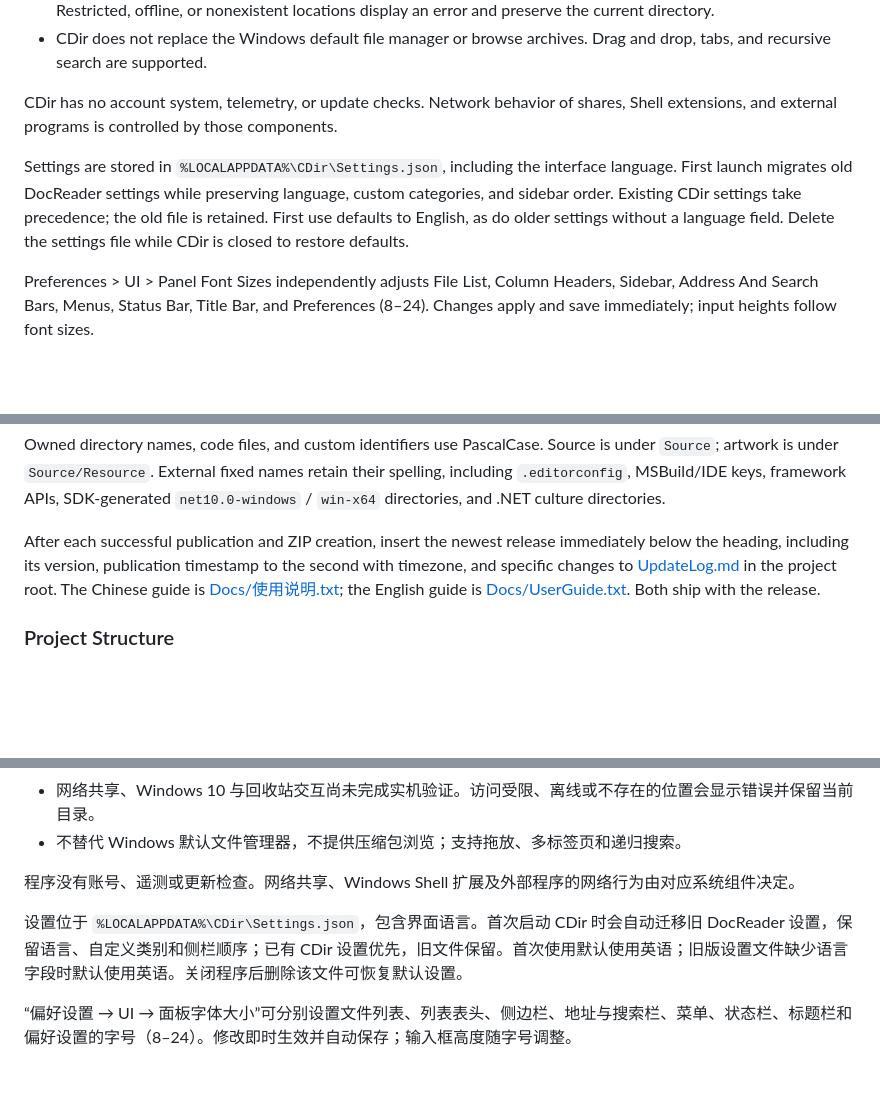
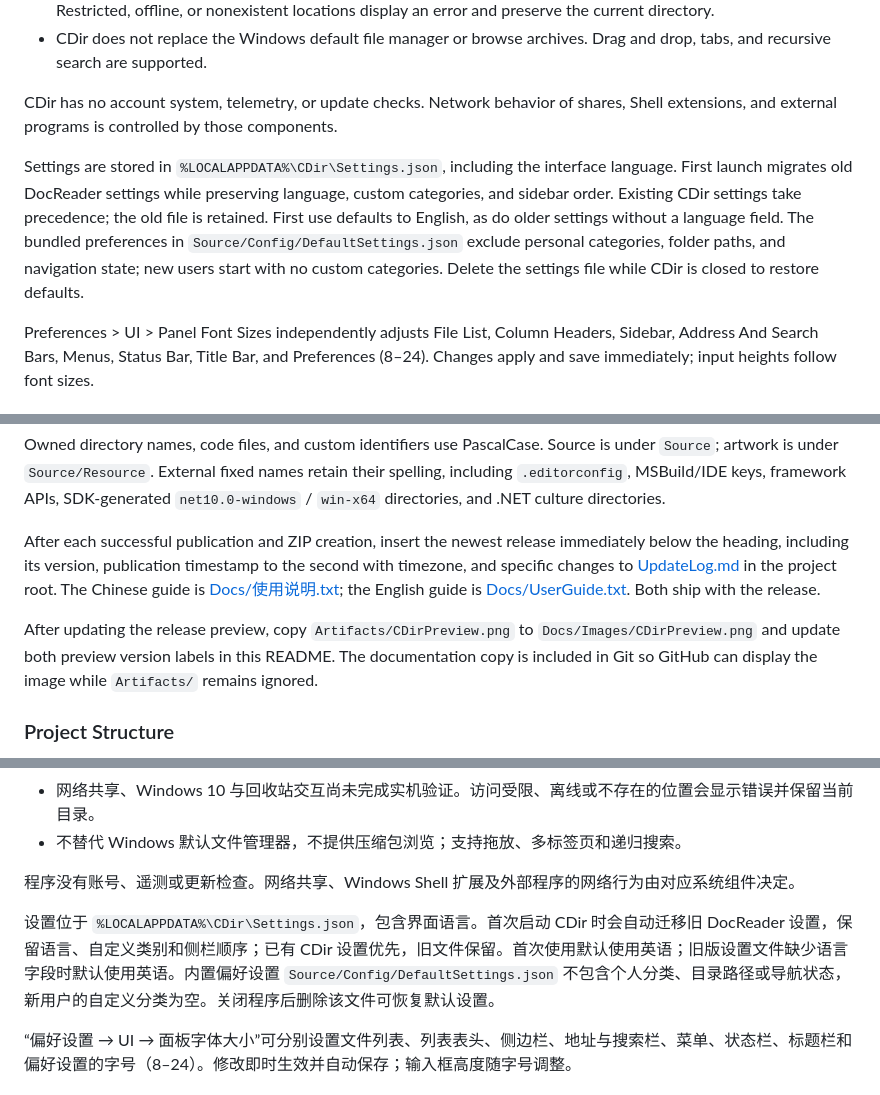
Before and after one commit to whwuhan/CDir, a Markdown page: README.md, 3 parts joined by grey strips. GitHub-like rendering; blank space fills up the shorter version.

```diff
--- a/README.md
+++ b/README.md
@@ -106,7 +117,7 @@ The initial repository visit queries status and establishes watchers. Further qu
 
 CDir has no account system, telemetry, or update checks. Network behavior of shares, Shell extensions, and external programs is controlled by those components.
 
-Settings are stored in `%LOCALAPPDATA%\CDir\Settings.json`, including the interface language. First launch migrates old DocReader settings while preserving language, custom categories, and sidebar order. Existing CDir settings take precedence; the old file is retained. First use defaults to English, as do older settings without a language field. Delete the settings file while CDir is closed to restore defaults.
+Settings are stored in `%LOCALAPPDATA%\CDir\Settings.json`, including the interface language. First launch migrates old DocReader settings while preserving language, custom categories, and sidebar order. Existing CDir settings take precedence; the old file is retained. First use defaults to English, as do older settings without a language field. The bundled preferences in `Source/Config/DefaultSettings.json` exclude personal categories, folder paths, and navigation state; new users start with no custom categories. Delete the settings file while CDir is closed to restore defaults.
 
 Preferences > UI > Panel Font Sizes independently adjusts File List, Column Headers, Sidebar, Address And Search Bars, Menus, Status Bar, Title Bar, and Preferences (8–24). Changes apply and save immediately; input heights follow font sizes.
 
@@ -181,6 +193,8 @@ Owned directory names, code files, and custom identifiers use PascalCase. Source
 
 After each successful publication and ZIP creation, insert the newest release immediately below the heading, including its version, publication timestamp to the second with timezone, and specific changes to [UpdateLog.md](UpdateLog.md) in the project root. The Chinese guide is [Docs/使用说明.txt](Docs/使用说明.txt); the English guide is [Docs/UserGuide.txt](Docs/UserGuide.txt). Both ship with the release.
 
+After updating the release preview, copy `Artifacts/CDirPreview.png` to `Docs/Images/CDirPreview.png` and update both preview version labels in this README. The documentation copy is included in Git so GitHub can display the image while `Artifacts/` remains ignored.
+
 ### Project Structure
 
 - `Source/App.xaml` / `Source/App.xaml.cs`: entry point and startup logic. The root also retains `CDir.csproj` and `Directory.Build.props`.
@@ -308,7 +332,7 @@ Git 使用 `status --porcelain=v1 -z` 和已跟踪文件清单，覆盖暂存区
 
 程序没有账号、遥测或更新检查。网络共享、Windows Shell 扩展及外部程序的网络行为由对应系统组件决定。
 
-设置位于 `%LOCALAPPDATA%\CDir\Settings.json`，包含界面语言。首次启动 CDir 时会自动迁移旧 DocReader 设置，保留语言、自定义类别和侧栏顺序；已有 CDir 设置优先，旧文件保留。首次使用默认使用英语；旧版设置文件缺少语言字段时默认使用英语。关闭程序后删除该文件可恢复默认设置。
+设置位于 `%LOCALAPPDATA%\CDir\Settings.json`，包含界面语言。首次启动 CDir 时会自动迁移旧 DocReader 设置，保留语言、自定义类别和侧栏顺序；已有 CDir 设置优先，旧文件保留。首次使用默认使用英语；旧版设置文件缺少语言字段时默认使用英语。内置偏好设置 `Source/Config/DefaultSettings.json` 不包含个人分类、目录路径或导航状态，新用户的自定义分类为空。关闭程序后删除该文件可恢复默认设置。
 
 “偏好设置 → UI → 面板字体大小”可分别设置文件列表、列表表头、侧边栏、地址与搜索栏、菜单、状态栏、标题栏和偏好设置的字号（8–24）。修改即时生效并自动保存；输入框高度随字号调整。
 
```
Also changed, not shown: other parts of README.md (+37 -12 lines), AGENTS.md (+1 -1 lines), Docs/Images/CDirPreview.png (added).
